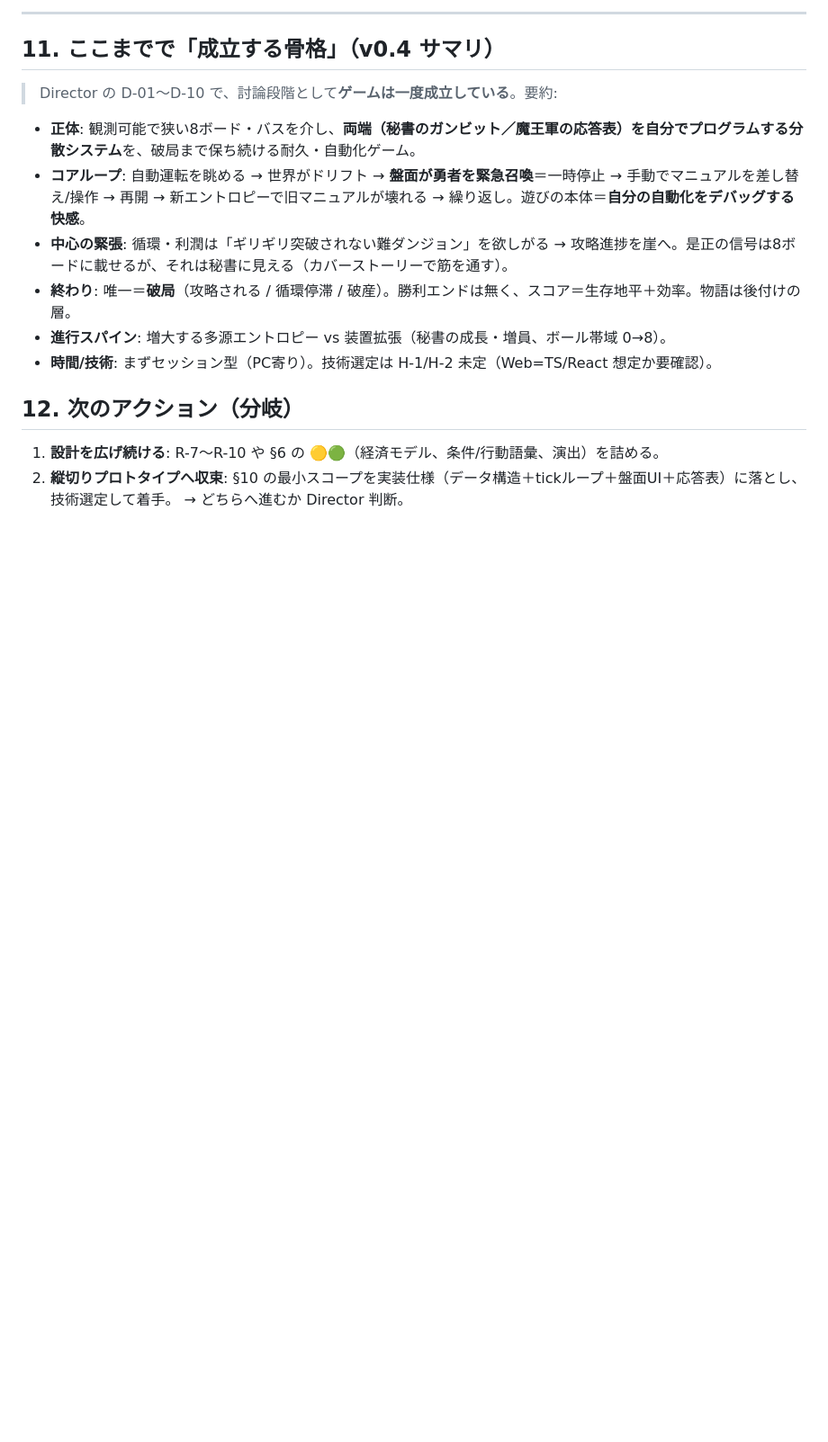
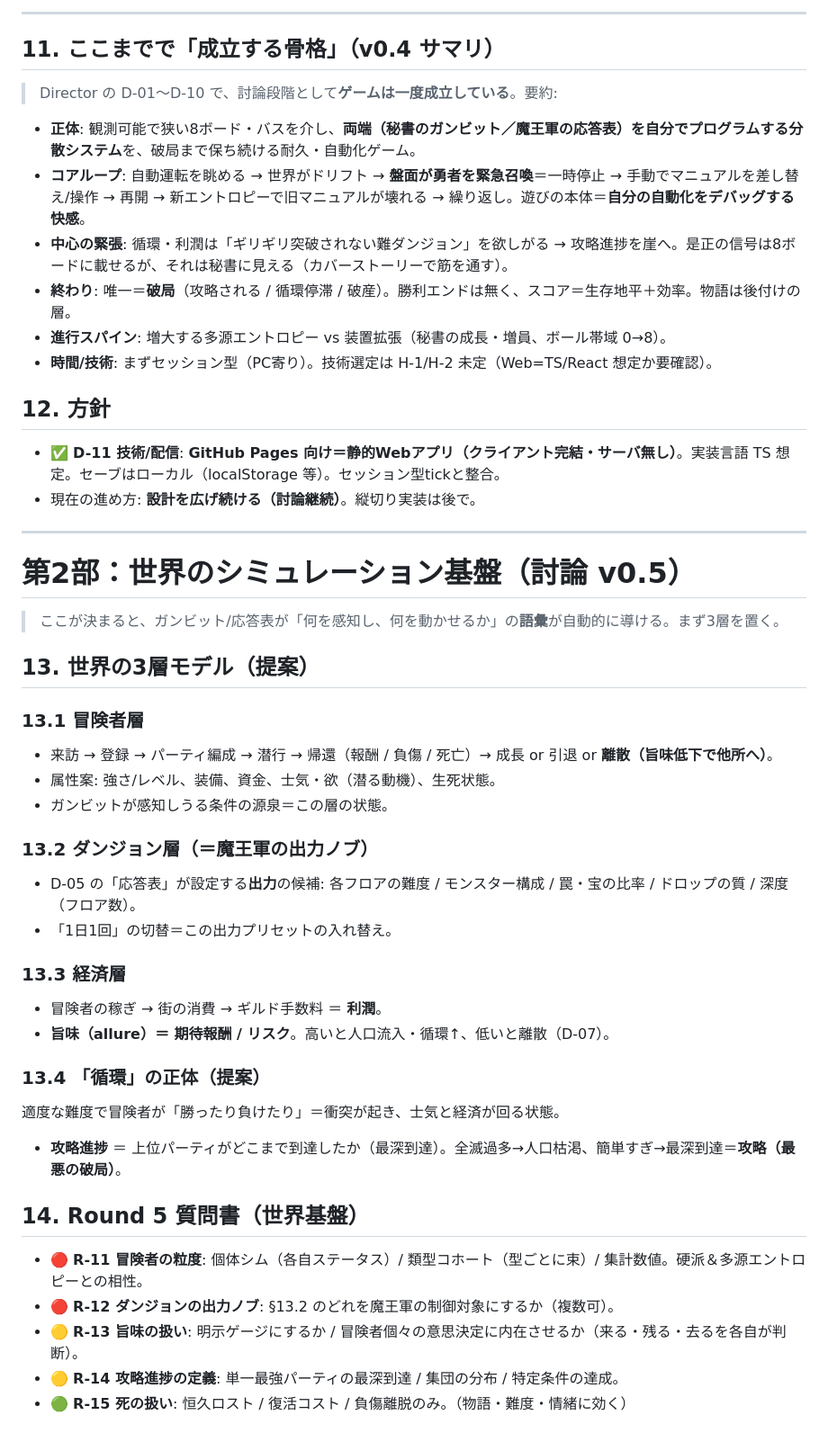
Before and after one commit to Velgail/Idle-RPG-Guild, a Markdown page: docs/concept.md, the part around the change. Shown at 90% size. Rendered like a GitHub page; blank space fills up the shorter version.

Commit message:
docs: v0.5 - lock GitHub Pages/static-web tech; open Part 2 world-simulation substrate (3-layer model) + Round 5 questions

```diff
--- a/docs/concept.md
+++ b/docs/concept.md
@@ -231,7 +231,38 @@ D-01〜D-04 を素直に伸ばすと、このゲームの正体は **「観測
 - **進行スパイン**: 増大する多源エントロピー vs 装置拡張（秘書の成長・増員、ボール帯域 0→8）。
 - **時間/技術**: まずセッション型（PC寄り）。技術選定は H-1/H-2 未定（Web=TS/React 想定か要確認）。
 
-## 12. 次のアクション（分岐）
-1. **設計を広げ続ける**: R-7〜R-10 や §6 の 🟡🟢（経済モデル、条件/行動語彙、演出）を詰める。
-2. **縦切りプロトタイプへ収束**: §10 の最小スコープを実装仕様（データ構造＋tickループ＋盤面UI＋応答表）に落とし、技術選定して着手。
-→ どちらへ進むか Director 判断。
+## 12. 方針
+- ✅ **D-11 技術/配信**: **GitHub Pages 向け＝静的Webアプリ（クライアント完結・サーバ無し）**。実装言語 TS 想定。セーブはローカル（localStorage 等）。セッション型tickと整合。
+- 現在の進め方: **設計を広げ続ける（討論継続）**。縦切り実装は後で。
+
+---
+
+# 第2部：世界のシミュレーション基盤（討論 v0.5）
+
+> ここが決まると、ガンビット/応答表が「何を感知し、何を動かせるか」の**語彙**が自動的に導ける。まず3層を置く。
+
+## 13. 世界の3層モデル（提案）
+
+### 13.1 冒険者層
+- 来訪 → 登録 → パーティ編成 → 潜行 → 帰還（報酬 / 負傷 / 死亡）→ 成長 or 引退 or **離散（旨味低下で他所へ）**。
+- 属性案: 強さ/レベル、装備、資金、士気・欲（潜る動機）、生死状態。
+- ガンビットが感知しうる条件の源泉＝この層の状態。
+
+### 13.2 ダンジョン層（＝魔王軍の出力ノブ）
+- D-05 の「応答表」が設定する**出力**の候補: 各フロアの難度 / モンスター構成 / 罠・宝の比率 / ドロップの質 / 深度（フロア数）。
+- 「1日1回」の切替＝この出力プリセットの入れ替え。
+
+### 13.3 経済層
+- 冒険者の稼ぎ → 街の消費 → ギルド手数料 ＝ **利潤**。
+- **旨味（allure）＝ 期待報酬 / リスク**。高いと人口流入・循環↑、低いと離散（D-07）。
+
+### 13.4 「循環」の正体（提案）
+適度な難度で冒険者が「勝ったり負けたり」＝衝突が起き、士気と経済が回る状態。
+- **攻略進捗** ＝ 上位パーティがどこまで到達したか（最深到達）。全滅過多→人口枯渇、簡単すぎ→最深到達＝**攻略（最悪の破局）**。
+
+## 14. Round 5 質問書（世界基盤）
+- 🔴 **R-11 冒険者の粒度**: 個体シム（各自ステータス）/ 類型コホート（型ごとに束）/ 集計数値。硬派＆多源エントロピーとの相性。
+- 🔴 **R-12 ダンジョンの出力ノブ**: §13.2 のどれを魔王軍の制御対象にするか（複数可）。
+- 🟡 **R-13 旨味の扱い**: 明示ゲージにするか / 冒険者個々の意思決定に内在させるか（来る・残る・去るを各自が判断）。
+- 🟡 **R-14 攻略進捗の定義**: 単一最強パーティの最深到達 / 集団の分布 / 特定条件の達成。
+- 🟢 **R-15 死の扱い**: 恒久ロスト / 復活コスト / 負傷離脱のみ。（物語・難度・情緒に効く）
```
